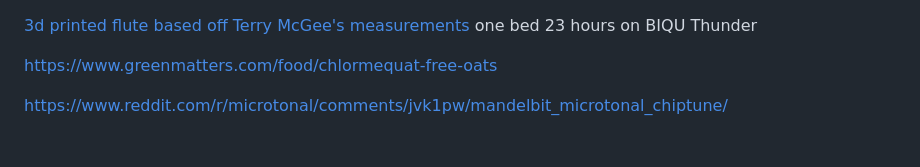
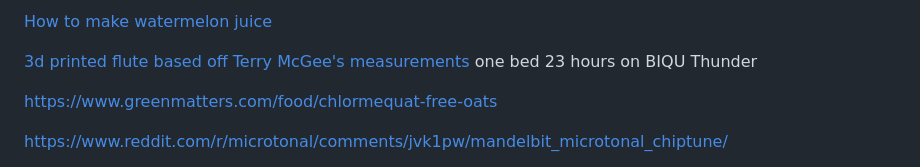
Before and after one commit to docPoacher/hello-world, a Markdown page: links.md, the part around the change. Drawn GitHub-style.

```diff
--- a/links.md
+++ b/links.md
@@ -1,3 +1,5 @@
+[How to make watermelon juice](https://40aprons.com/watermelon-water-recipe/comment-page-1/#comments)
+
 [3d printed flute based off Terry McGee's measurements](https://www.myminifactory.com/object/3d-print-irish-d-flute-118831) one bed 23 hours on BIQU Thunder
 
 https://www.greenmatters.com/food/chlormequat-free-oats
```
